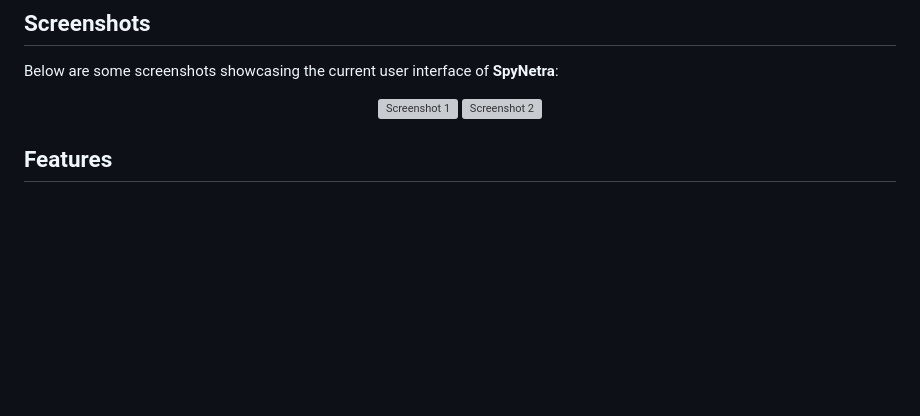
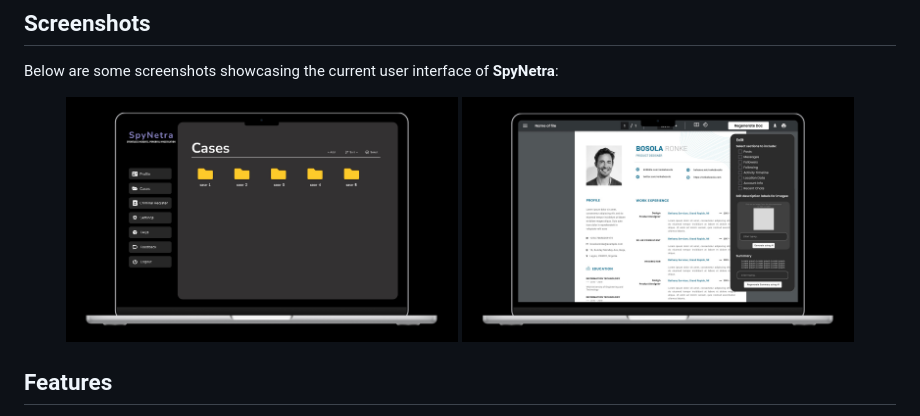
Before and after one commit to iammannat03/sih-24, a Markdown page: README.md, the part around the change. Drawn GitHub-style; blank space fills up the shorter version; grey boxes are pictures that could not be loaded.

```diff
--- a/README.md
+++ b/README.md
@@ -7,8 +7,8 @@
 Below are some screenshots showcasing the current user interface of **SpyNetra**:
 
 <p align="center">
-  <img src="path/to/screenshot1.png" alt="Screenshot 1" width="45%" style="padding: 10px;">
-  <img src="path/to/screenshot2.png" alt="Screenshot 2" width="45%" style="padding: 10px;">
+  <img src="https://github.com/iammannat03/sih-24/blob/main/assets/readme-assets/Screenshot%202024-10-15%20at%204.04.02%E2%80%AFPM.jpg?raw=true" alt="Screenshot 1" width="45%" style="padding: 10px;">
+  <img src="https://github.com/iammannat03/sih-24/blob/main/assets/readme-assets/Screenshot%202024-10-15%20at%204.04.18%E2%80%AFPM.jpg?raw=true" alt="Screenshot 2" width="45%" style="padding: 10px;">
 </p>
 
 ## Features
```
